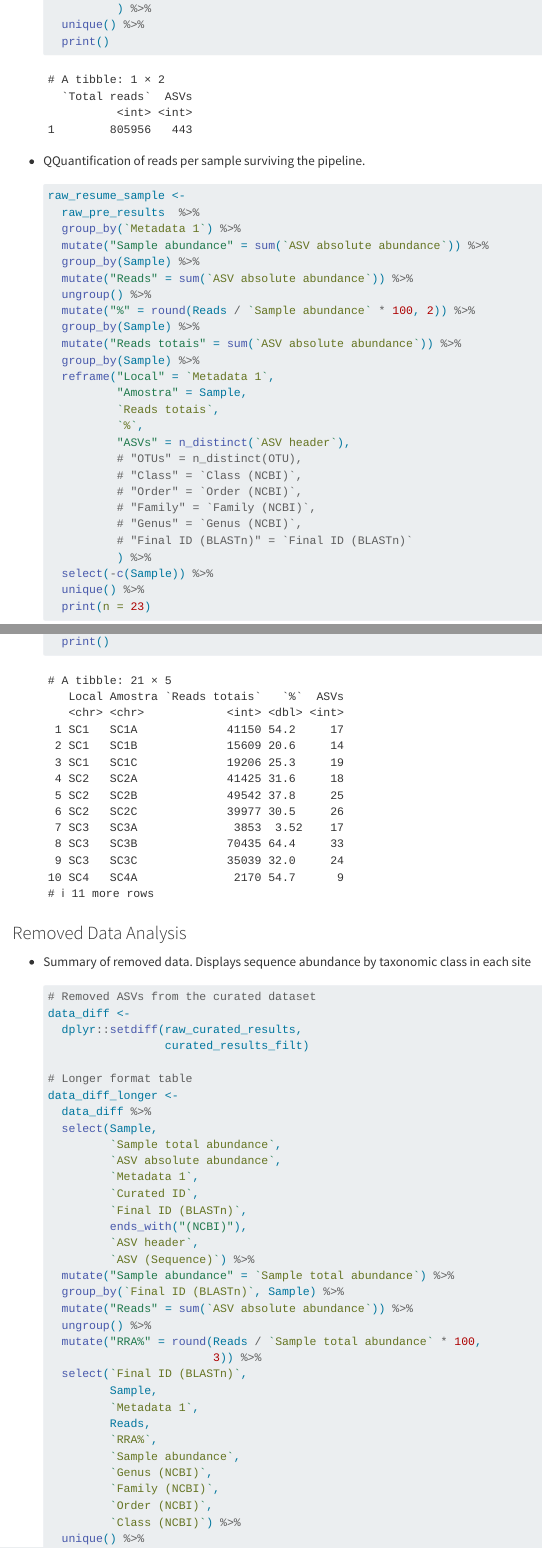
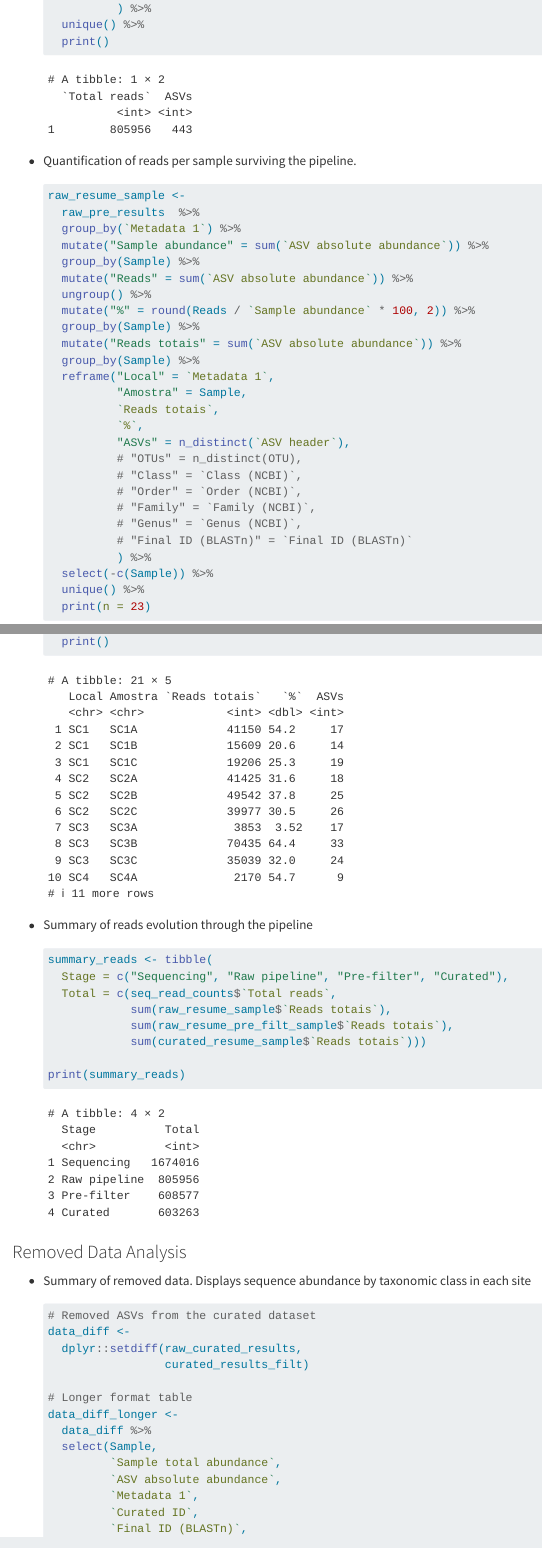
Before and after one commit to gbrl-mendes/eDNA_cipo, a Quarto document (scripts/eDNA_cipo_script.qmd): the page in a window 1100 px wide, from 17210 px down, and a second part further down, joined at a grey line. Rendered offline with R 4.5, knitr and Pandoc in place of Quarto, with nearby package versions; some code elsewhere in the file could not run offline; long lines of code are wrapped.

Commit message:
Summary of reads evolution through the pipeline

````diff
--- a/scripts/eDNA_cipo_script.qmd
+++ b/scripts/eDNA_cipo_script.qmd
@@ -618,7 +617,7 @@ Preliminary analysis of raw data without integrative curation of ASVs.
       print()
     ```
 
--   QQuantification of reads per sample surviving the pipeline.
+-   Quantification of reads per sample surviving the pipeline.
 
     ```{r}
     raw_resume_sample <-
@@ -731,6 +730,19 @@ Preliminary analysis of raw data without integrative curation of ASVs.
       select(-c(Sample)) %>%
       unique() %>%
       print()
+    ```
+
+-   Summary of reads evolution through the pipeline
+
+    ```{r}
+    summary_reads <- tibble(
+      Stage = c("Sequencing", "Raw pipeline", "Pre-filter", "Curated"),
+      Total = c(seq_read_counts$`Total reads`,
+                sum(raw_resume_sample$`Reads totais`),
+                sum(raw_resume_pre_filt_sample$`Reads totais`),
+                sum(curated_resume_sample$`Reads totais`)))
+
+    print(summary_reads)
     ```
 
 ### Removed Data Analysis
````
Also changed, not shown: scripts/curadoria_integrativa/integrative_curation-eDNA_cipo.qmd (+0 -2 lines), scripts/eDNA_cipo_script.qmd (3 more changed lines).
